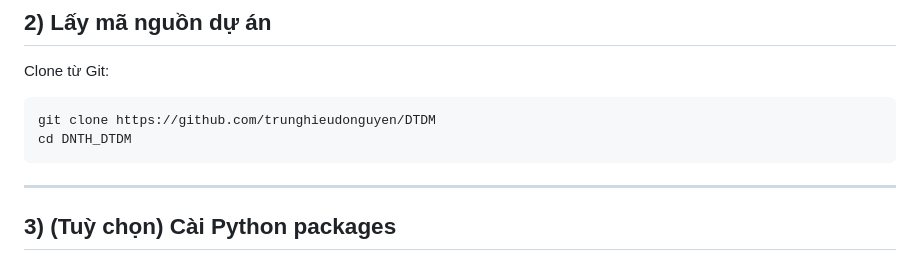
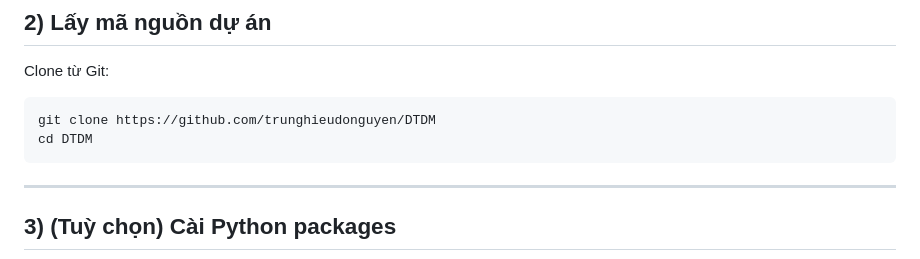
Before and after one commit to trunghieudonguyen/DTDM, a Markdown page: README.md, the part around the change. GitHub-like rendering.

Commit message:
Cập nhật README.md

````diff
--- a/README.md
+++ b/README.md
@@ -61,7 +61,7 @@ Cài `latexmk` nếu chưa có (đa số bản MiKTeX đã bao gồm).
 Clone từ Git:
 ```bash
 git clone https://github.com/trunghieudonguyen/DTDM
-cd DNTH_DTDM
+cd DTDM
 ```
 
 ---
````
